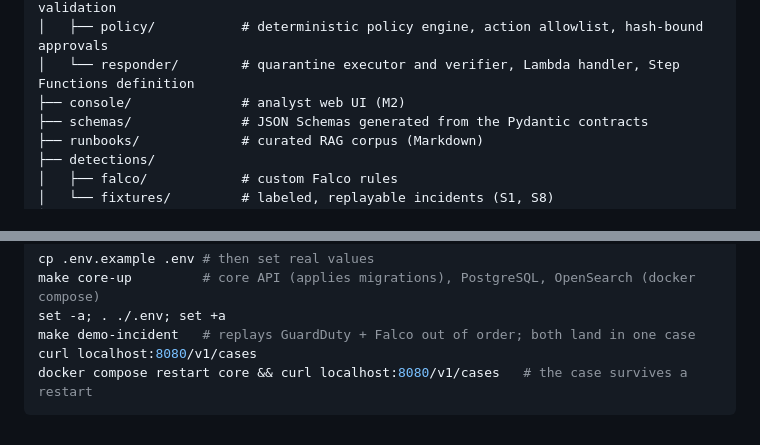
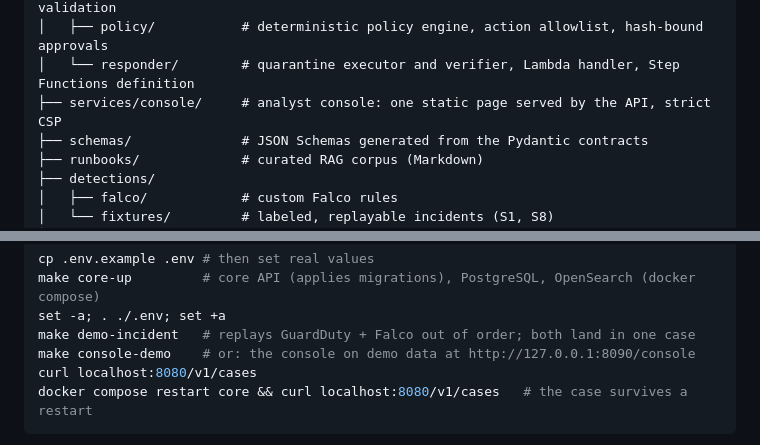
Before and after one commit to aymen-nasri/cloudshield, a Markdown page: README.md, 2 parts joined by grey strips. GitHub-like rendering.

````diff
--- a/README.md
+++ b/README.md
@@ -1319,7 +1325,7 @@ cloudshield/
 │   ├── investigator/     # bundles, redaction, Bedrock client, prompt, citation validation
 │   ├── policy/           # deterministic policy engine, action allowlist, hash-bound approvals
 │   └── responder/        # quarantine executor and verifier, Lambda handler, Step Functions definition
-├── console/              # analyst web UI (M2)
+├── services/console/     # analyst console: one static page served by the API, strict CSP
 ├── schemas/              # JSON Schemas generated from the Pydantic contracts
 ├── runbooks/             # curated RAG corpus (Markdown)
 ├── detections/
@@ -1369,6 +1375,7 @@ cp .env.example .env # then set real values
 make core-up         # core API (applies migrations), PostgreSQL, OpenSearch (docker compose)
 set -a; . ./.env; set +a
 make demo-incident   # replays GuardDuty + Falco out of order; both land in one case
+make console-demo    # or: the console on demo data at http://127.0.0.1:8090/console
 curl localhost:8080/v1/cases
 docker compose restart core && curl localhost:8080/v1/cases   # the case survives a restart
 ```
````
Also changed, not shown: other parts of README.md (+7 -1 lines), console/README.md (deleted, +0 -13 lines), docs/console.png (added), 10 other files.
